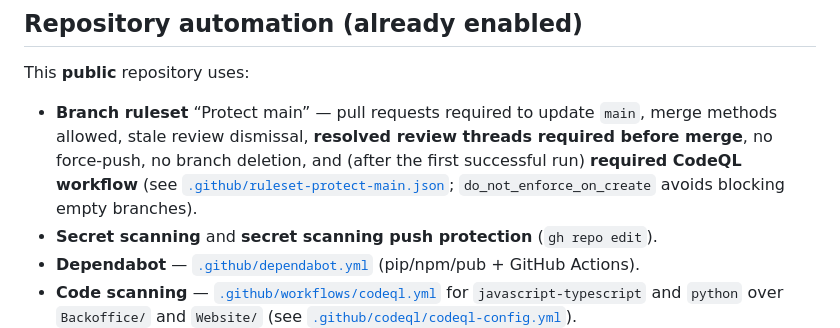
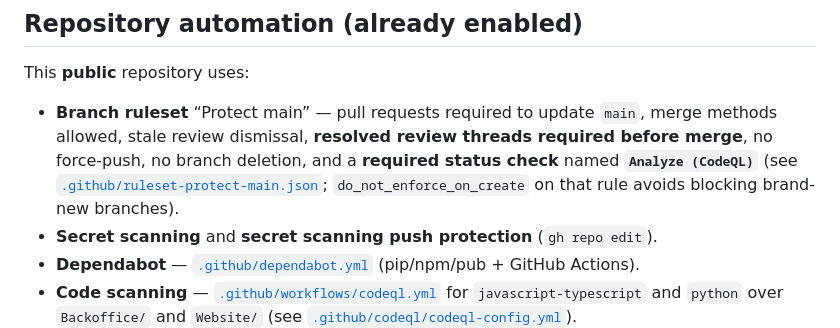
Before and after one commit to haythamsoufi/ngodatabank, a Markdown page: CONTRIBUTING.md, the part around the change. Drawn GitHub-style.

Commit message:
docs: clarify ruleset uses required CodeQL check name (#43)
Made-with: Cursor

Co-authored-by: Haytham ALSOUFI <haytham.alsoufi@ifrc.org>

```diff
--- a/CONTRIBUTING.md
+++ b/CONTRIBUTING.md
@@ -29,7 +29,7 @@ Branch protection and rulesets are **not** configured with plain `git`. They are
 
 This **public** repository uses:
 
-- **Branch ruleset** “Protect main” — pull requests required to update `main`, merge methods allowed, stale review dismissal, **resolved review threads required before merge**, no force-push, no branch deletion, and (after the first successful run) **required CodeQL workflow** (see [`.github/ruleset-protect-main.json`](.github/ruleset-protect-main.json); `do_not_enforce_on_create` avoids blocking empty branches).
+- **Branch ruleset** “Protect main” — pull requests required to update `main`, merge methods allowed, stale review dismissal, **resolved review threads required before merge**, no force-push, no branch deletion, and a **required status check** named **`Analyze (CodeQL)`** (see [`.github/ruleset-protect-main.json`](.github/ruleset-protect-main.json); `do_not_enforce_on_create` on that rule avoids blocking brand-new branches).
 - **Secret scanning** and **secret scanning push protection** (`gh repo edit`).
 - **Dependabot** — [`.github/dependabot.yml`](.github/dependabot.yml) (pip/npm/pub + GitHub Actions).
 - **Code scanning** — [`.github/workflows/codeql.yml`](.github/workflows/codeql.yml) for `javascript-typescript` and `python` over `Backoffice/` and `Website/` (see [`.github/codeql/codeql-config.yml`](.github/codeql/codeql-config.yml)).
```
